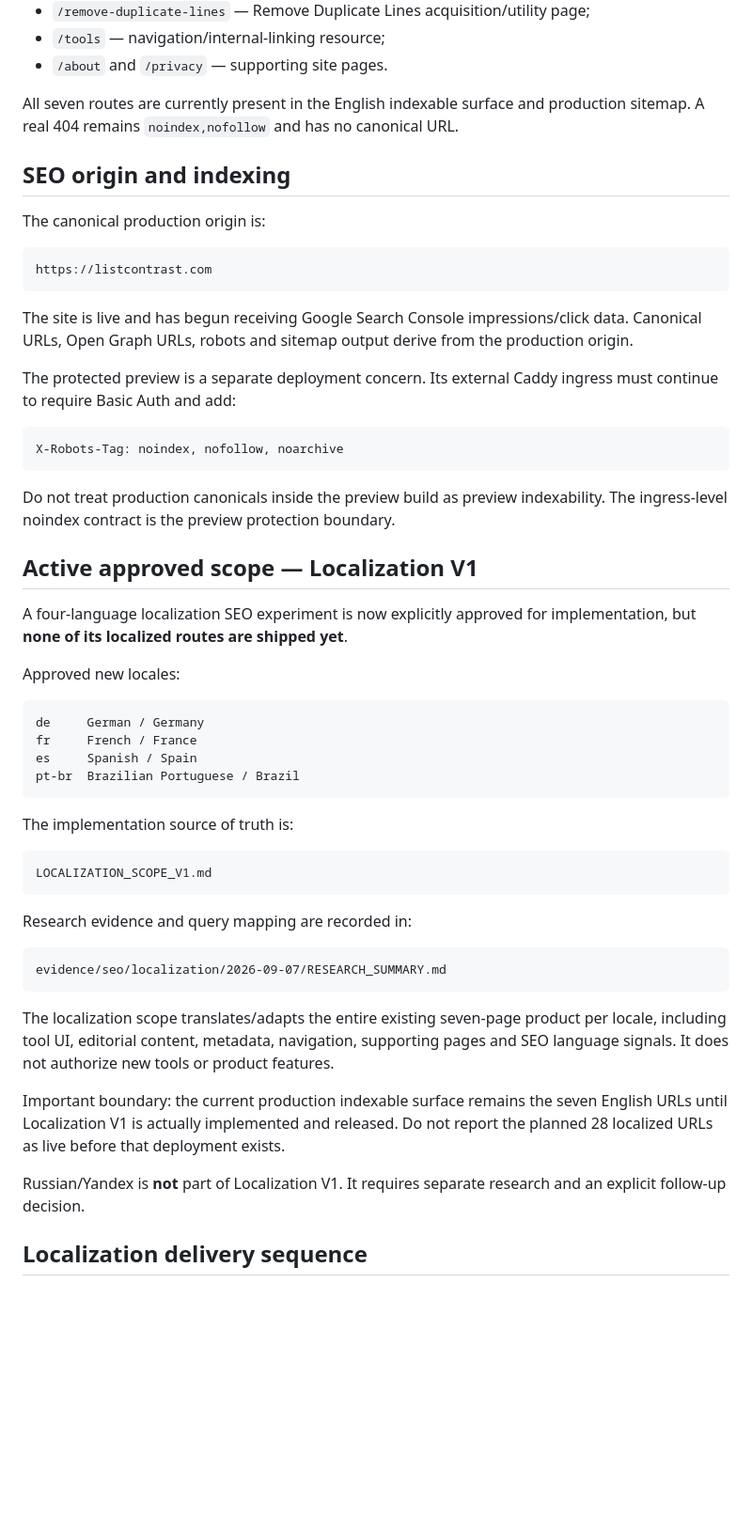
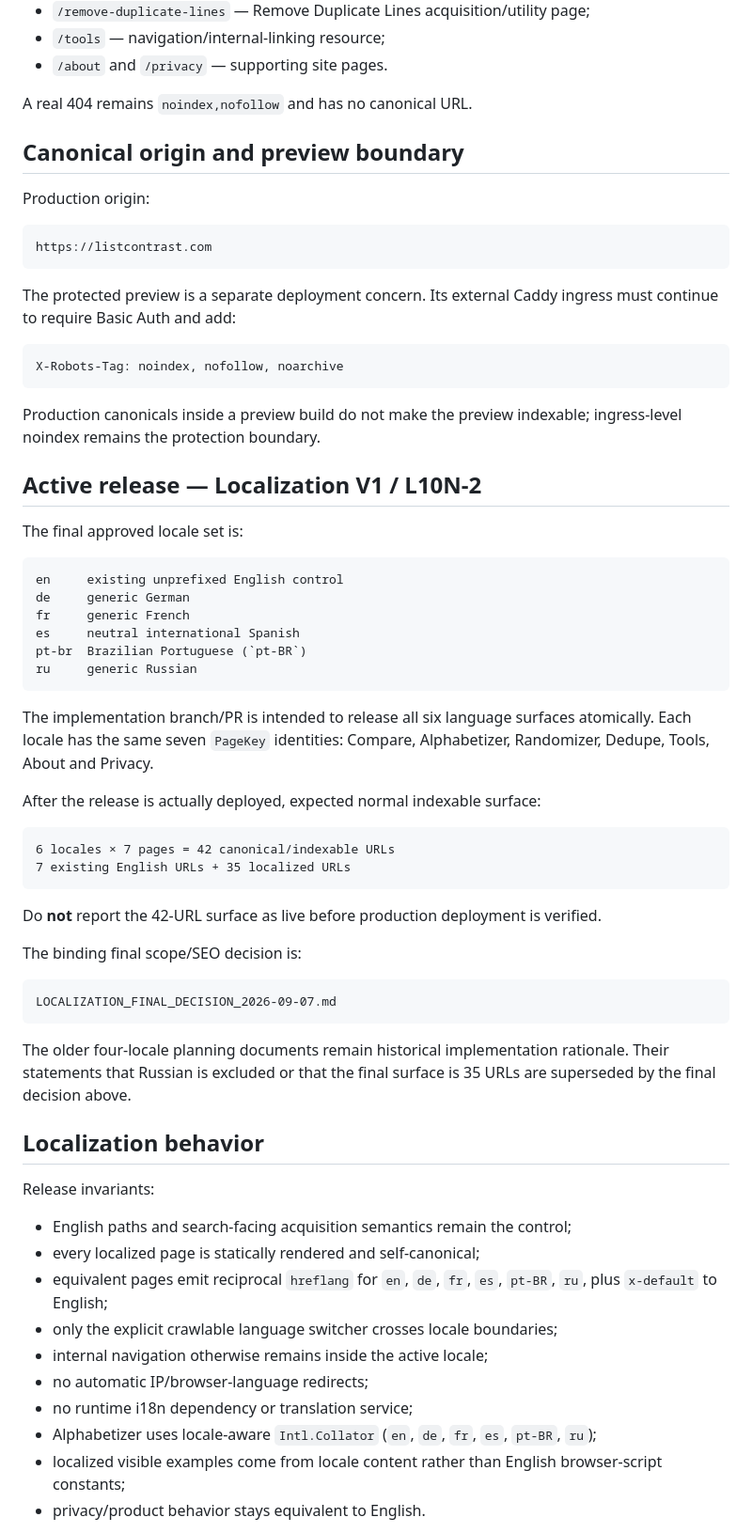
Before and after one commit to DanilaH/super-converter, a Markdown page: CURRENT_STATE.md, the part around one of its changes. Shown at 94% size. Drawn GitHub-style; blank space fills up the shorter version.

Commit message:
docs: align current state with final localization scope

````diff
--- a/CURRENT_STATE.md
+++ b/CURRENT_STATE.md
@@ -42,17 +40,15 @@ Roles:
 - `/tools` — navigation/internal-linking resource;
 - `/about` and `/privacy` — supporting site pages.
 
-All seven routes are currently present in the English indexable surface and production sitemap. A real 404 remains `noindex,nofollow` and has no canonical URL.
+A real 404 remains `noindex,nofollow` and has no canonical URL.
 
-## SEO origin and indexing
+## Canonical origin and preview boundary
 
-The canonical production origin is:
+Production origin:
 
 ```text
 https://listcontrast.com
 ```
-
-The site is live and has begun receiving Google Search Console impressions/click data. Canonical URLs, Open Graph URLs, robots and sitemap output derive from the production origin.
 
 The protected preview is a separate deployment concern. Its external Caddy ingress must continue to require Basic Auth and add:
 
@@ -60,38 +56,52 @@ The protected preview is a separate deployment concern. Its external Caddy ingre
 X-Robots-Tag: noindex, nofollow, noarchive
 ```
 
-Do not treat production canonicals inside the preview build as preview indexability. The ingress-level noindex contract is the preview protection boundary.
+Production canonicals inside a preview build do not make the preview indexable; ingress-level noindex remains the protection boundary.
 
-## Active approved scope — Localization V1
+## Active release — Localization V1 / L10N-2
 
-A four-language localization SEO experiment is now explicitly approved for implementation, but **none of its localized routes are shipped yet**.
-
-Approved new locales:
+The final approved locale set is:
 
 ```text
-de     German / Germany
-fr     French / France
-es     Spanish / Spain
-pt-br  Brazilian Portuguese / Brazil
+en     existing unprefixed English control
+de     generic German
+fr     generic French
+es     neutral international Spanish
+pt-br  Brazilian Portuguese (`pt-BR`)
+ru     generic Russian
 ```
 
-The implementation source of truth is:
+The implementation branch/PR is intended to release all six language surfaces atomically. Each locale has the same seven `PageKey` identities: Compare, Alphabetizer, Randomizer, Dedupe, Tools, About and Privacy.
+
+After the release is actually deployed, expected normal indexable surface:
 
 ```text
-LOCALIZATION_SCOPE_V1.md
+6 locales × 7 pages = 42 canonical/indexable URLs
+7 existing English URLs + 35 localized URLs
 ```
 
-Research evidence and query mapping are recorded in:
+Do **not** report the 42-URL surface as live before production deployment is verified.
+
+The binding final scope/SEO decision is:
 
 ```text
-evidence/seo/localization/2026-09-07/RESEARCH_SUMMARY.md
+LOCALIZATION_FINAL_DECISION_2026-09-07.md
 ```
 
-The localization scope translates/adapts the entire existing seven-page product per locale, including tool UI, editorial content, metadata, navigation, supporting pages and SEO language signals. It does not authorize new tools or product features.
+The older four-locale planning documents remain historical implementation rationale. Their statements that Russian is excluded or that the final surface is 35 URLs are superseded by the final decision above.
 
-Important boundary: the current production indexable surface remains the seven English URLs until Localization V1 is actually implemented and released. Do not report the planned 28 localized URLs as live before that deployment exists.
+## Localization behavior
 
-Russian/Yandex is **not** part of Localization V1. It requires separate research and an explicit follow-up decision.
+Release invariants:
 
-## Localization delivery sequence
+- English paths and search-facing acquisition semantics remain the control;
+- every localized page is statically rendered and self-canonical;
+- equivalent pages emit reciprocal `hreflang` for `en`, `de`, `fr`, `es`, `pt-BR`, `ru`, plus `x-default` to English;
+- only the explicit crawlable language switcher crosses locale boundaries;
+- internal navigation otherwise remains inside the active locale;
+- no automatic IP/browser-language redirects;
+- no runtime i18n dependency or translation service;
+- Alphabetizer uses locale-aware `Intl.Collator` (`en`, `de`, `fr`, `es`, `pt-BR`, `ru`);
+- localized visible examples come from locale content rather than English browser-script constants;
+- privacy/product behavior stays equivalent to English.
 
````
Also changed, not shown: other parts of CURRENT_STATE.md (+25 -20 lines).
